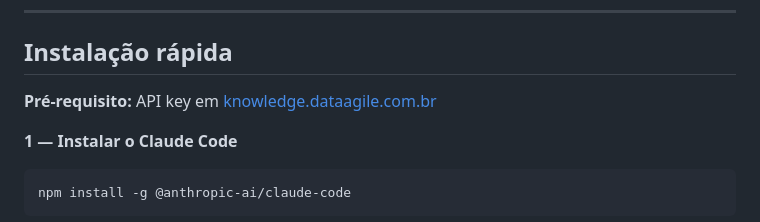
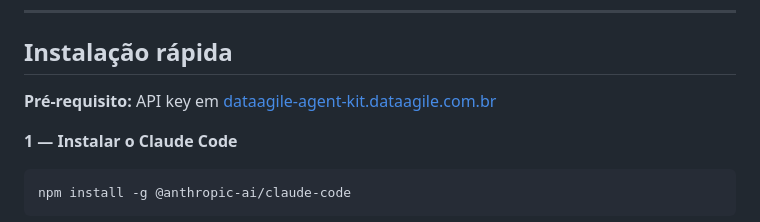
Before and after one commit to tbc-servicos/dataagile-agent-kit, a Markdown page: README.md, the part around one of its changes. Rendered like a GitHub page.

Commit message:
chore: update portal URL to dataagile-agent-kit.dataagile.com.br

```diff
--- a/README.md
+++ b/README.md
@@ -50,7 +50,7 @@ Acontece porque o modelo não conhece as assinaturas reais, os Pontos de Entrada
 
 ## Instalação rápida
 
-**Pré-requisito:** API key em [knowledge.dataagile.com.br](https://knowledge.dataagile.com.br)
+**Pré-requisito:** API key em [dataagile-agent-kit.dataagile.com.br](https://dataagile-agent-kit.dataagile.com.br)
 
 **1 — Instalar o Claude Code**
 
```
Also changed, not shown: other parts of README.md (+3 -3 lines).
